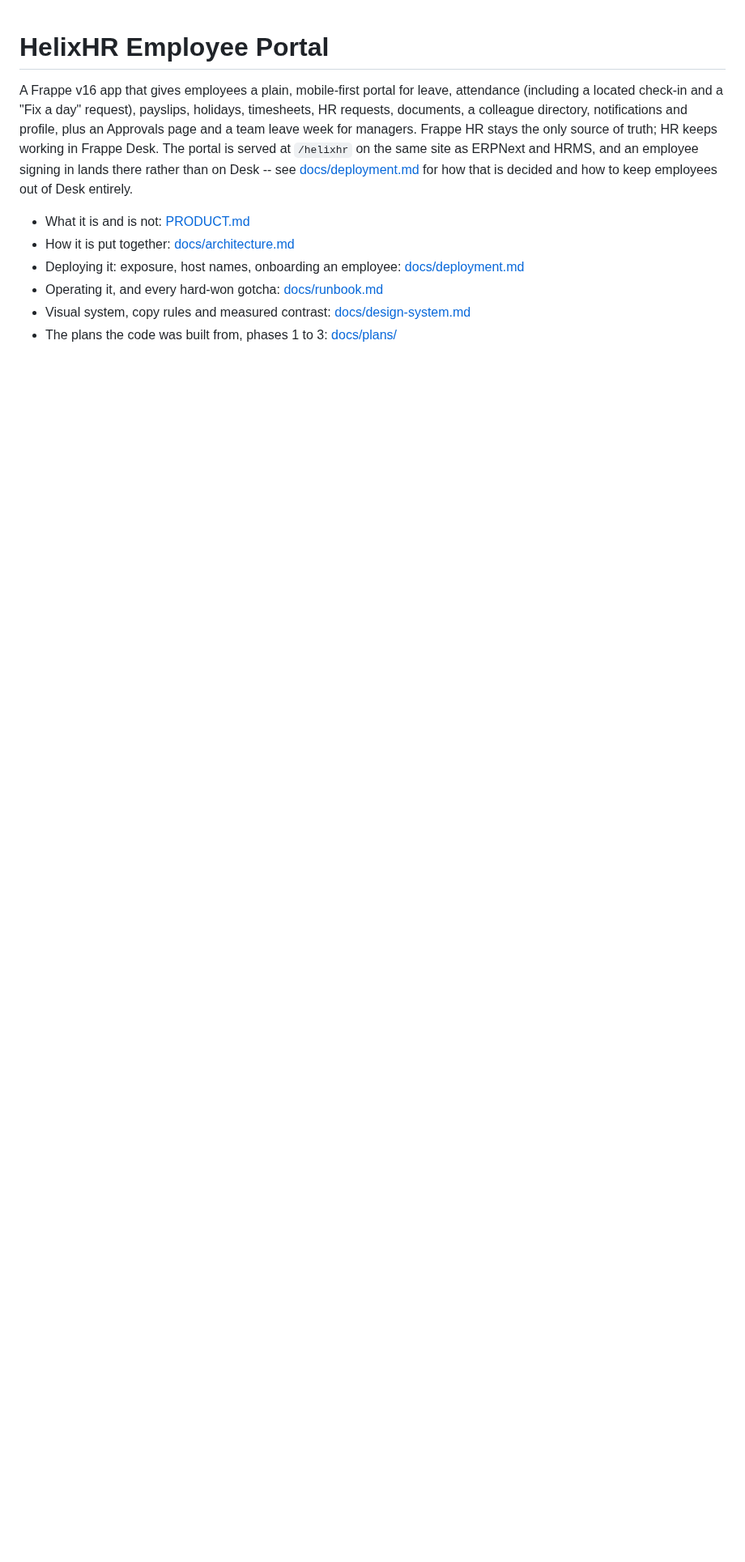
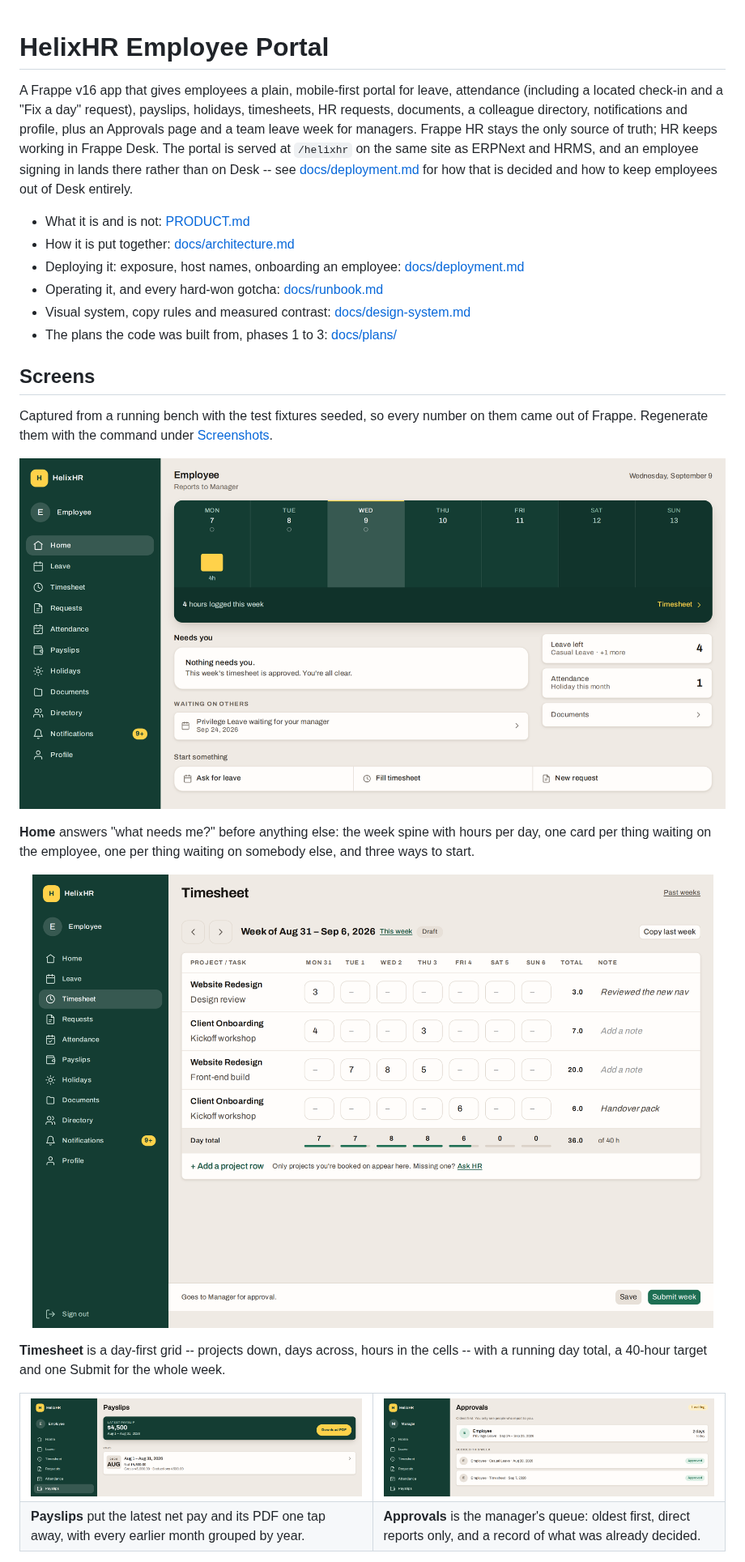
Before and after one commit to nitcoinc/helixhr-portal, a Markdown page: README.md, the part around one of its changes. Shown at 81% size. Drawn GitHub-style; pictures changed too: docs/images/portal-approvals.png (added), docs/images/portal-dashboard.png (added), docs/images/portal-payslips.png (added); blank space fills up the shorter version.

```diff
--- a/README.md
+++ b/README.md
@@ -16,3 +16,39 @@ and how to keep employees out of Desk entirely.
 - Operating it, and every hard-won gotcha: [docs/runbook.md](docs/runbook.md)
 - Visual system, copy rules and measured contrast: [docs/design-system.md](docs/design-system.md)
 - The plans the code was built from, phases 1 to 3: [docs/plans/](docs/plans/)
+
+## Screens
+
+Captured from a running bench with the test fixtures seeded, so every number
+on them came out of Frappe. Regenerate them with the command under
+[Screenshots](#screenshots).
+
+<p align="center">
+  <img src="docs/images/portal-dashboard.png" alt="Home: this week's spine, what needs the employee, leave left and quick actions" width="880">
+</p>
+
+**Home** answers "what needs me?" before anything else: the week spine with
+hours per day, one card per thing waiting on the employee, one per thing
+waiting on somebody else, and three ways to start.
+
+<p align="center">
+  <img src="docs/images/portal-timesheet.png" alt="Timesheet: a day-first week grid with per-day totals and a sticky Save and Submit bar" width="880">
+</p>
+
+**Timesheet** is a day-first grid -- projects down, days across, hours in the
+cells -- with a running day total, a 40-hour target and one Submit for the
+whole week.
+
+<table>
+<tr>
+<td width="50%"><img src="docs/images/portal-payslips.png" alt="Payslips: the latest net pay with a Download PDF button, and a year-grouped history"></td>
+<td width="50%"><img src="docs/images/portal-approvals.png" alt="Approvals: a manager's queue, oldest first, with what was decided this week"></td>
+</tr>
+<tr>
+<td><b>Payslips</b> put the latest net pay and its PDF one tap away, with
+every earlier month grouped by year.</td>
+<td><b>Approvals</b> is the manager's queue: oldest first, direct reports only,
+and a record of what was already decided.</td>
+</tr>
+</table>
+
```
Also changed, not shown: other parts of README.md (+30 -0 lines), docs/images/portal-attendance-mobile.png (added), docs/images/portal-leave-mobile.png (added), 1 other file.
